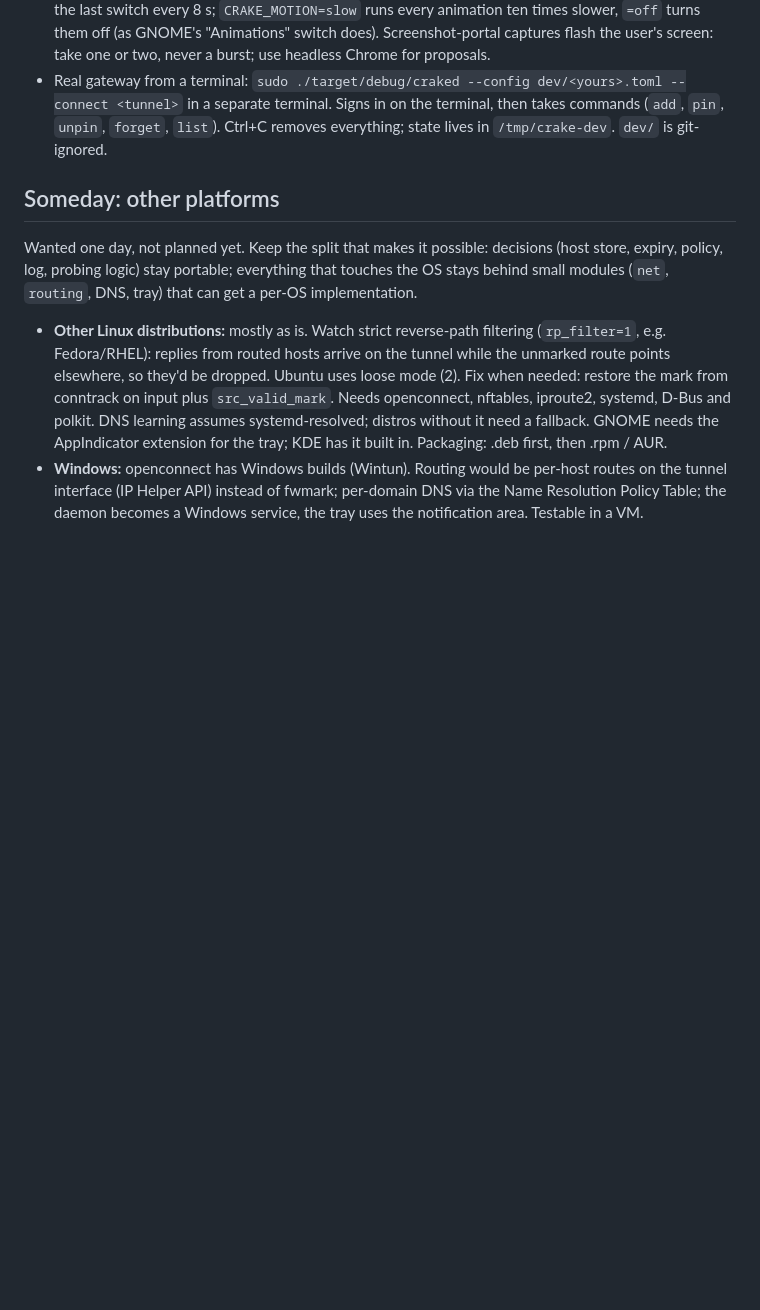
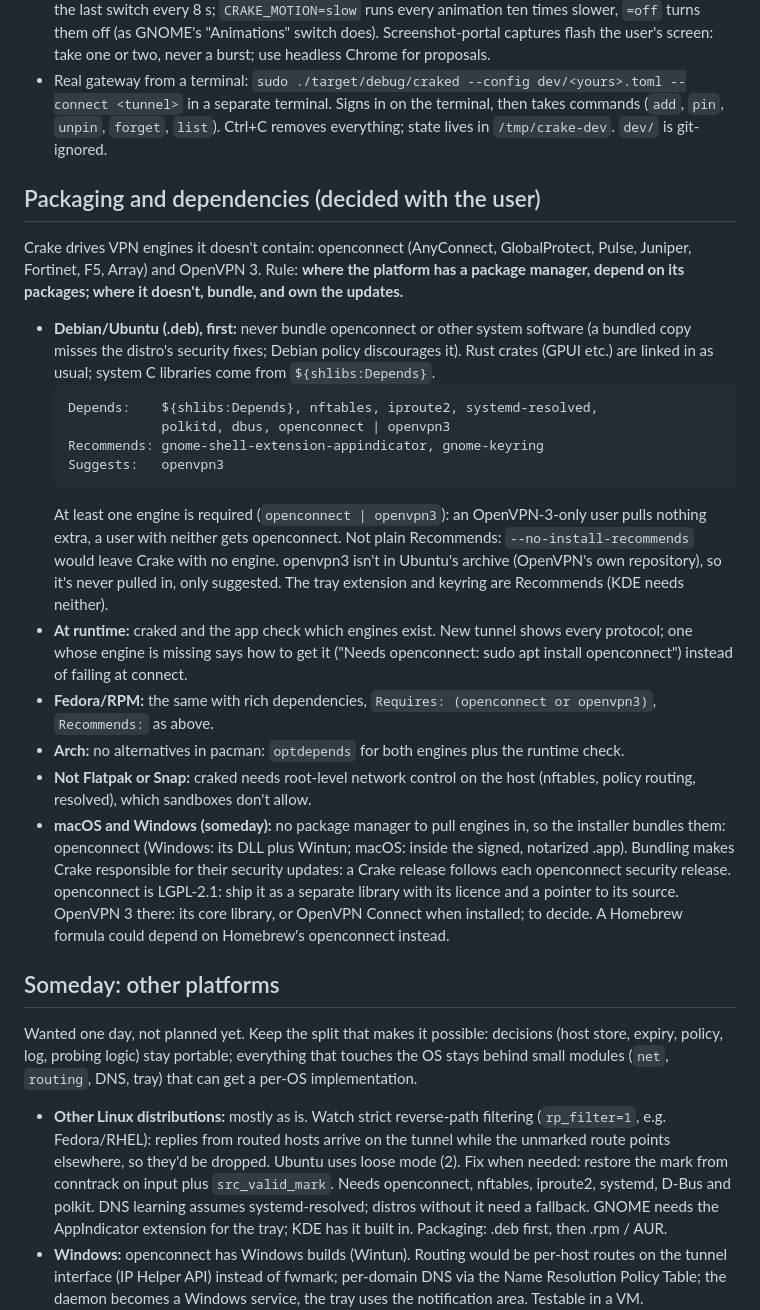
Before and after one commit to dorhawk-software/crake, a Markdown page: CLAUDE.md, the part around the change. Drawn GitHub-style; blank space fills up the shorter version.

Commit message:
Write down how Crake depends on openconnect and OpenVPN 3
Depend on the platform's packages where it has a package manager (at
least one engine, openconnect | openvpn3), bundle and own the updates
where it doesn't (macOS, Windows).

Co-Authored-By: Claude Opus 5.5 <noreply@anthropic.com>

````diff
--- a/CLAUDE.md
+++ b/CLAUDE.md
@@ -472,6 +472,48 @@ The user doesn't want development builds installed on their machine.
   (`add`, `pin`, `unpin`, `forget`, `list`). Ctrl+C removes everything; state
   lives in `/tmp/crake-dev`. `dev/` is git-ignored.
 
+## Packaging and dependencies (decided with the user)
+
+Crake drives VPN engines it doesn't contain: openconnect (AnyConnect,
+GlobalProtect, Pulse, Juniper, Fortinet, F5, Array) and OpenVPN 3. Rule:
+**where the platform has a package manager, depend on its packages; where
+it doesn't, bundle, and own the updates.**
+
+- **Debian/Ubuntu (.deb), first:** never bundle openconnect or other system
+  software (a bundled copy misses the distro's security fixes; Debian policy
+  discourages it). Rust crates (GPUI etc.) are linked in as usual; system C
+  libraries come from `${shlibs:Depends}`.
+  ```
+  Depends:    ${shlibs:Depends}, nftables, iproute2, systemd-resolved,
+              polkitd, dbus, openconnect | openvpn3
+  Recommends: gnome-shell-extension-appindicator, gnome-keyring
+  Suggests:   openvpn3
+  ```
+  At least one engine is required (`openconnect | openvpn3`): an
+  OpenVPN-3-only user pulls nothing extra, a user with neither gets
+  openconnect. Not plain Recommends: `--no-install-recommends` would leave
+  Crake with no engine. openvpn3 isn't in Ubuntu's archive (OpenVPN's own
+  repository), so it's never pulled in, only suggested. The tray extension
+  and keyring are Recommends (KDE needs neither).
+- **At runtime:** craked and the app check which engines exist. New tunnel
+  shows every protocol; one whose engine is missing says how to get it
+  ("Needs openconnect: sudo apt install openconnect") instead of failing at
+  connect.
+- **Fedora/RPM:** the same with rich dependencies,
+  `Requires: (openconnect or openvpn3)`, `Recommends:` as above.
+- **Arch:** no alternatives in pacman: `optdepends` for both engines plus
+  the runtime check.
+- **Not Flatpak or Snap:** craked needs root-level network control on the
+  host (nftables, policy routing, resolved), which sandboxes don't allow.
+- **macOS and Windows (someday):** no package manager to pull engines in,
+  so the installer bundles them: openconnect (Windows: its DLL plus Wintun;
+  macOS: inside the signed, notarized .app). Bundling makes Crake
+  responsible for their security updates: a Crake release follows each
+  openconnect security release. openconnect is LGPL-2.1: ship it as a
+  separate library with its licence and a pointer to its source. OpenVPN 3
+  there: its core library, or OpenVPN Connect when installed; to decide.
+  A Homebrew formula could depend on Homebrew's openconnect instead.
+
 ## Someday: other platforms
 
 Wanted one day, not planned yet. Keep the split that makes it possible:
````
